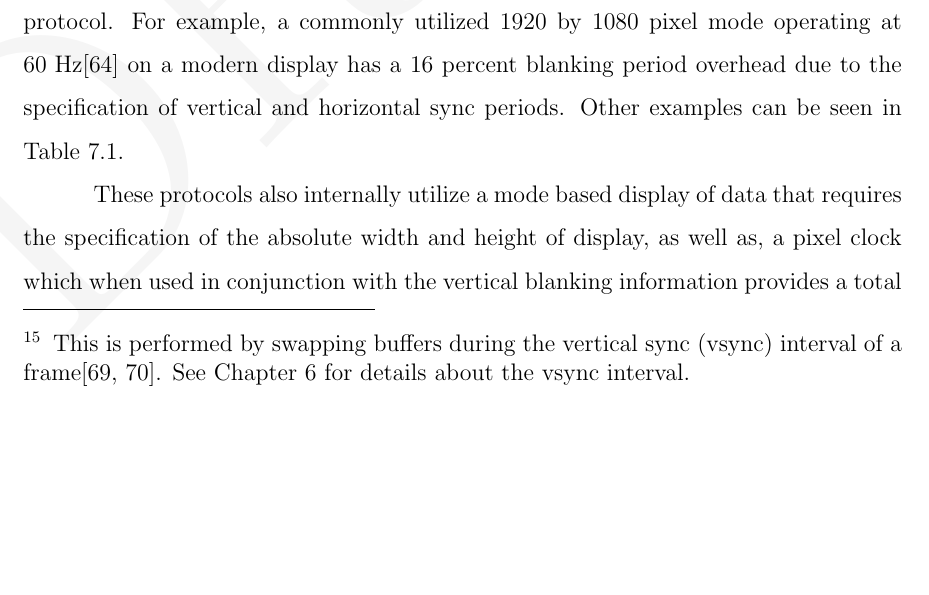
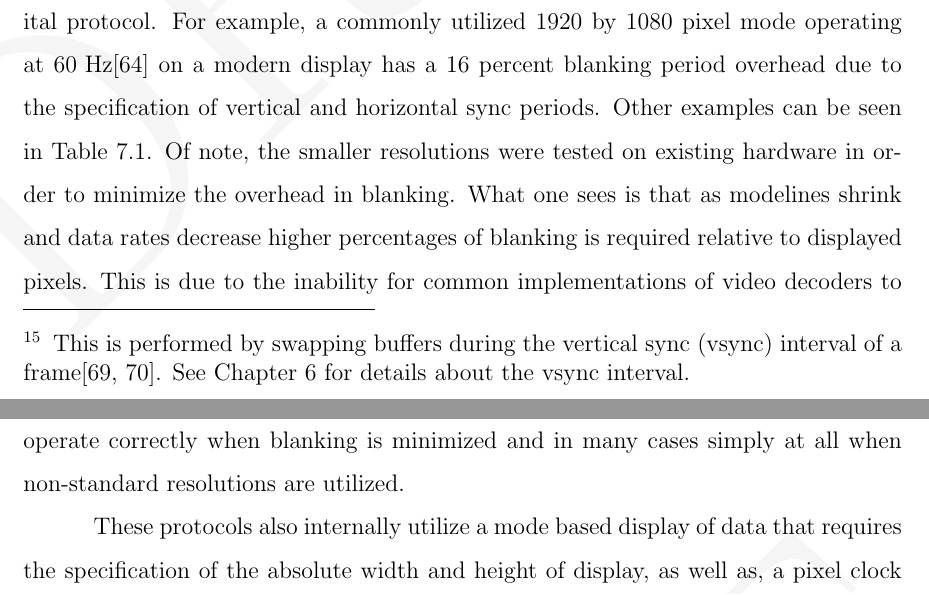
Before and after one commit to snaphat/phd_aaron_landwehr, a LaTeX thesis (_THESIS.tex, which reads text/pdp_protocol.tex): part of page 61 of 96 before the commit and two parts of pages 61 and 62 of 96 after it, the two joined at a grey line, cut so that both start at the same text, the shorter picture padded with empty space. Compiled offline with pdfLaTeX; a LaTeX package or settings file that is missing is left out.

Commit message:
Discussion of display modelines figure

```diff
--- a/text/pdp_protocol.tex
+++ b/text/pdp_protocol.tex
@@ -8,7 +8,7 @@ This chapter discusses the underlying communication details of the packetized di
     \subsection{Comparison to Classical Display Protocols}
         In order to better understand how to design PDP, the constraints of classical display protocols were investigated to discern which features within these protocols conflict with the design goals of PDP. In addition, it was necessary to investigate whether these could provide a path forward in the design and development of PDP. Many versions of these protocols (DVI\cite{DDWG1999}, HDMI\cite{HDMIForum2018}, DisplayPort\cite{VESA2016}, etc.) provide similar feature-sets to end-users with the major focus being on increasing refresh rates and resolutions with each new specification. However, as discussed in Chapter~\ref{sec:classical_display_protocols}, their basis is rooted in the classical analog video specifications that utilize scan lines\cite{Neal1998}. This means, that signal timing utilizes vertical and horizontal blanking periods that consist of a front-porch, sync pulse, and back-porch; in addition to, the active video data to be displayed.
 
-        For early analog display devices, these signals enabled operators to manually adjust horizontal and vertical hold times relative to the sync pulses in order to correct for the imprecise timing of early display hardware; but provide little benefit on modern hardware other than as an embedded method to support sending frames at a static interval, and to enable tearless buffer swapping in either double buffering\cite{FriedbergEtAl1990} or triple buffering schemes\cite{3dfx1997} utilized within GPUs\footnote{This is performed by swapping buffers during the vertical sync (vsync) interval of a frame\cite{3dfx1999,3dfx1999_2}. See Chapter~\ref{chap:display_protocols} for details about the vsync interval.}. In digital display technology, this represents an anachronism that impedes the goal of maximizing bandwidth utilization when driving a display by requiring the transmission of unnecessary data over the digital protocol. For example, a commonly utilized 1920 by 1080 pixel mode operating at \mbox{60 Hz}\cite{MythTVWebsite} on a modern display has a 16 percent blanking period overhead due to the specification of vertical and horizontal sync periods. Other examples can be seen in Table~\ref{tbl:modeline_overhead}.
+        For early analog display devices, these signals enabled operators to manually adjust horizontal and vertical hold times relative to the sync pulses in order to correct for the imprecise timing of early display hardware; but provide little benefit on modern hardware other than as an embedded method to support sending frames at a static interval, and to enable tearless buffer swapping in either double buffering\cite{FriedbergEtAl1990} or triple buffering schemes\cite{3dfx1997} utilized within GPUs\footnote{This is performed by swapping buffers during the vertical sync (vsync) interval of a frame\cite{3dfx1999,3dfx1999_2}. See Chapter~\ref{chap:display_protocols} for details about the vsync interval.}. In digital display technology, this represents an anachronism that impedes the goal of maximizing bandwidth utilization when driving a display by requiring the transmission of unnecessary data over the digital protocol. For example, a commonly utilized 1920 by 1080 pixel mode operating at \mbox{60 Hz}\cite{MythTVWebsite} on a modern display has a 16 percent blanking period overhead due to the specification of vertical and horizontal sync periods. Other examples can be seen in Table~\ref{tbl:modeline_overhead}. Of note, the smaller resolutions were tested on existing hardware in order to minimize the overhead in blanking. What one sees is that as modelines shrink and data rates decrease higher percentages of blanking is required relative to displayed pixels. This is due to the inability for common implementations of video decoders to operate correctly when blanking is minimized and in many cases simply at all when non-standard resolutions are utilized.
 
         \begin{table}
             \centering
```
